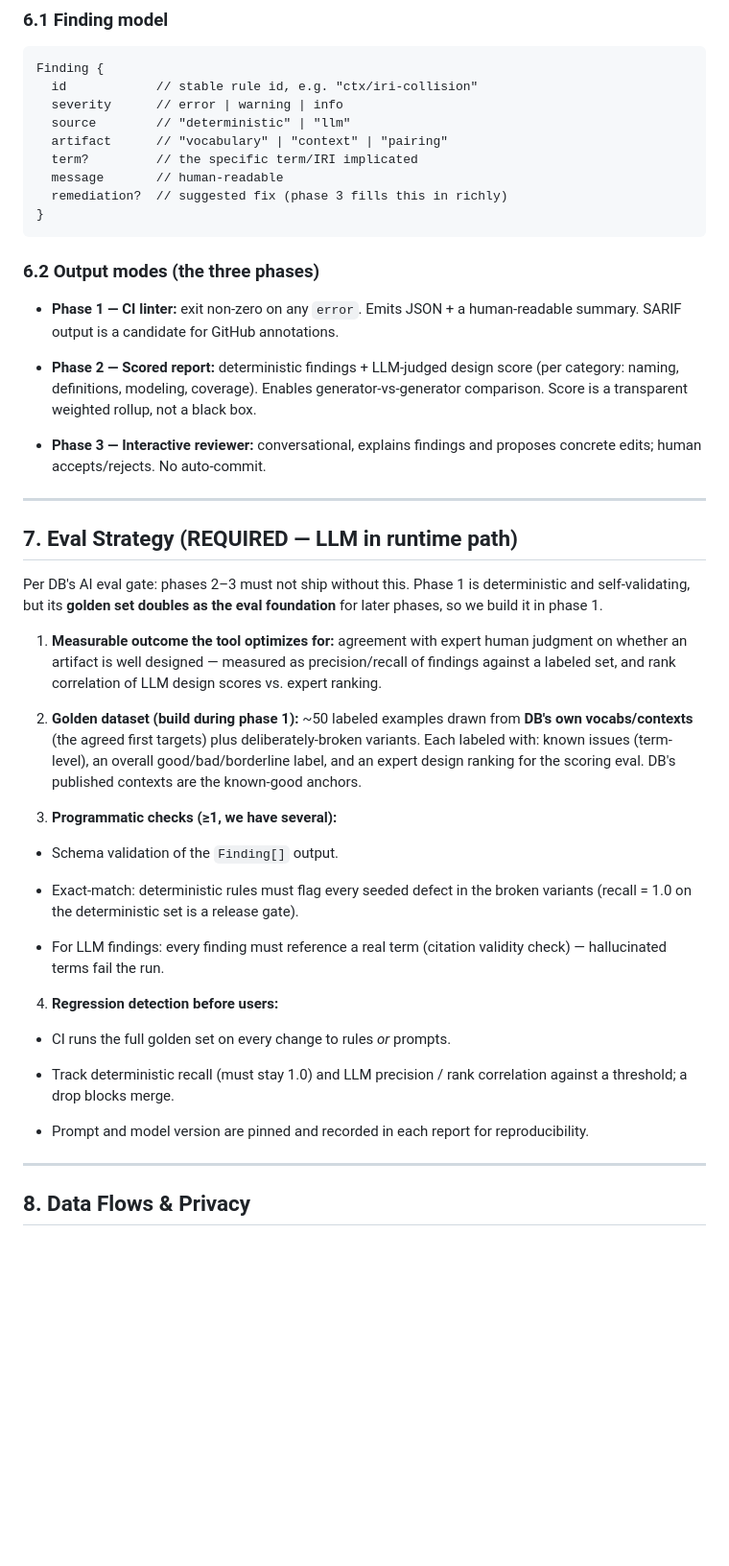
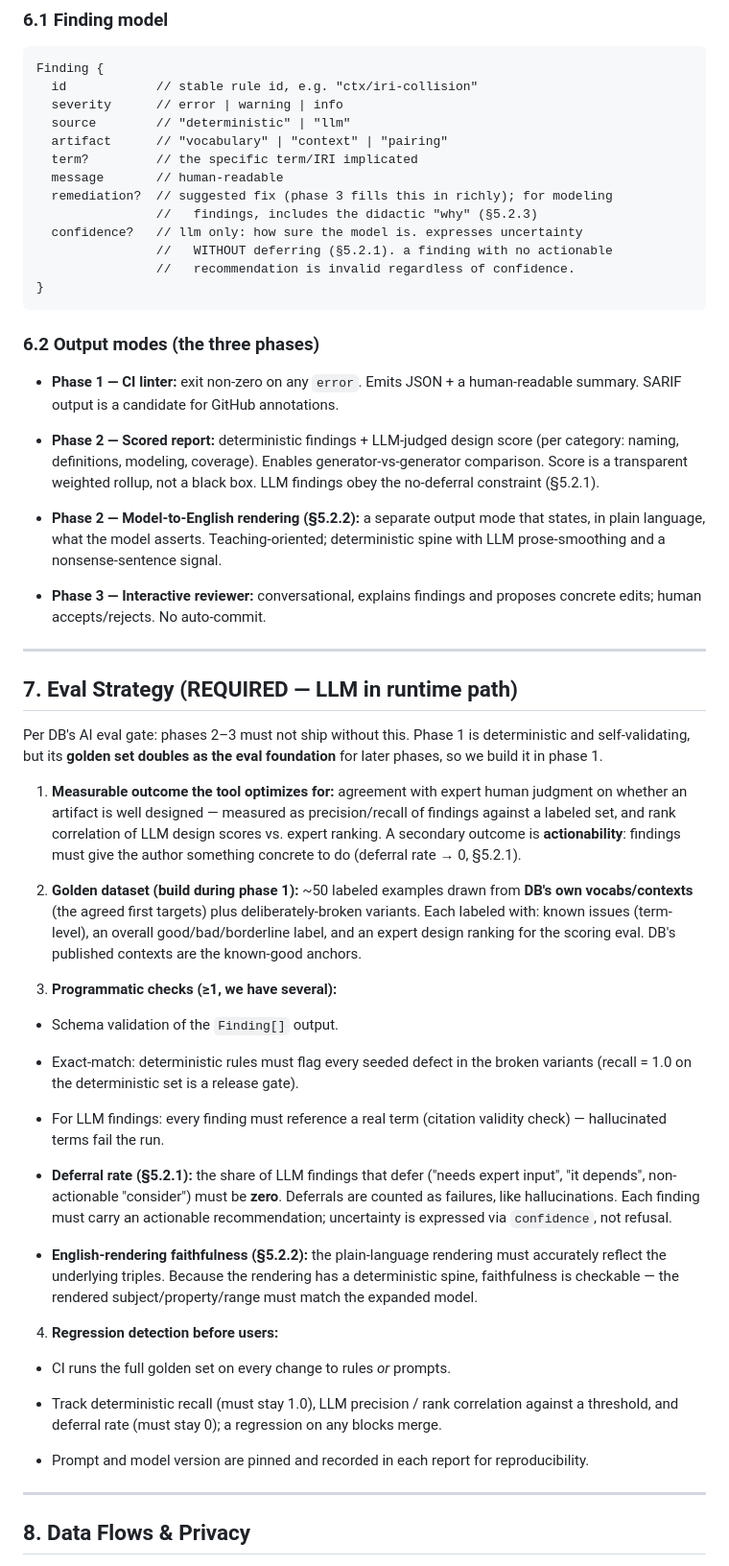
Before and after one commit to digitalbazaar/vocab-context-analyzer, a Markdown page: docs/SPEC.md, the part around one of its changes. Shown at 96% size. Rendered like a GitHub page; blank space fills up the shorter version.

````diff
--- a/docs/SPEC.md
+++ b/docs/SPEC.md
@@ -165,13 +190,19 @@ Finding {
   artifact      // "vocabulary" | "context" | "pairing"
   term?         // the specific term/IRI implicated
   message       // human-readable
-  remediation?  // suggested fix (phase 3 fills this in richly)
+  remediation?  // suggested fix (phase 3 fills this in richly); for modeling
+                //   findings, includes the didactic "why" (§5.2.3)
+  confidence?   // llm only: how sure the model is. expresses uncertainty
+                //   WITHOUT deferring (§5.2.1). a finding with no actionable
+                //   recommendation is invalid regardless of confidence.
 }
 ```
 ### 6.2 Output modes (the three phases)
 - **Phase 1 — CI linter:** exit non-zero on any `error`. Emits JSON + a human-readable summary. SARIF output is a candidate for GitHub annotations.
 
-- **Phase 2 — Scored report:** deterministic findings + LLM-judged design score (per category: naming, definitions, modeling, coverage). Enables generator-vs-generator comparison. Score is a transparent weighted rollup, not a black box.
+- **Phase 2 — Scored report:** deterministic findings + LLM-judged design score (per category: naming, definitions, modeling, coverage). Enables generator-vs-generator comparison. Score is a transparent weighted rollup, not a black box. LLM findings obey the no-deferral constraint (§5.2.1).
+
+- **Phase 2 — Model-to-English rendering (§5.2.2):** a separate output mode that states, in plain language, what the model asserts. Teaching-oriented; deterministic spine with LLM prose-smoothing and a nonsense-sentence signal.
 
 - **Phase 3 — Interactive reviewer:** conversational, explains findings and proposes concrete edits; human accepts/rejects. No auto-commit.
 
@@ -180,25 +211,32 @@ Finding {
 ## 7. Eval Strategy (REQUIRED — LLM in runtime path)
 Per DB's AI eval gate: phases 2–3 must not ship without this. Phase 1 is deterministic and self-validating, but its **golden set doubles as the eval foundation** for later phases, so we build it in phase 1.
 
-1. **Measurable outcome the tool optimizes for:** agreement with expert human judgment on whether an artifact is well designed — measured as precision/recall of findings against a labeled set, and rank correlation of LLM design scores vs. expert ranking.
+1. **Measurable outcome the tool optimizes for:** agreement with expert human judgment on whether an artifact is well designed — measured as precision/recall of findings against a labeled set, and rank correlation of LLM design scores vs. expert ranking. A secondary outcome is **actionability**: findings must give the author something concrete to do (deferral rate → 0, §5.2.1).
 
 2. **Golden dataset (build during phase 1):** ~50 labeled examples drawn from **DB's own vocabs/contexts** (the agreed first targets) plus deliberately-broken variants. Each labeled with: known issues (term-level), an overall good/bad/borderline label, and an expert design ranking for the scoring eval. DB's published contexts are the known-good anchors.
 
 3. **Programmatic checks (≥1, we have several):**
 
-  - Schema validation of the `Finding[]` output.
 
-  - Exact-match: deterministic rules must flag every seeded defect in the broken variants (recall = 1.0 on the deterministic set is a release gate).
+- Schema validation of the `Finding[]` output.
 
-  - For LLM findings: every finding must reference a real term (citation validity check) — hallucinated terms fail the run.
+- Exact-match: deterministic rules must flag every seeded defect in the broken variants (recall = 1.0 on the deterministic set is a release gate).
+
+- For LLM findings: every finding must reference a real term (citation validity check) — hallucinated terms fail the run.
+
+- **Deferral rate (§5.2.1):** the share of LLM findings that defer ("needs expert input", "it depends", non-actionable "consider") must be **zero**. Deferrals are counted as failures, like hallucinations. Each finding must carry an actionable recommendation; uncertainty is expressed via `confidence`, not refusal.
+
+- **English-rendering faithfulness (§5.2.2):** the plain-language rendering must accurately reflect the underlying triples. Because the rendering has a deterministic spine, faithfulness is checkable — the rendered subject/property/range must match the expanded model.
+
 
 4. **Regression detection before users:**
 
-  - CI runs the full golden set on every change to rules _or_ prompts.
 
-  - Track deterministic recall (must stay 1.0) and LLM precision / rank correlation against a threshold; a drop blocks merge.
+- CI runs the full golden set on every change to rules _or_ prompts.
 
-  - Prompt and model version are pinned and recorded in each report for reproducibility.
+- Track deterministic recall (must stay 1.0), LLM precision / rank correlation against a threshold, and deferral rate (must stay 0); a regression on any blocks merge.
+
+- Prompt and model version are pinned and recorded in each report for reproducibility.
 
 
 * * *
````
Also changed, not shown: other parts of docs/SPEC.md (+39 -30 lines).
